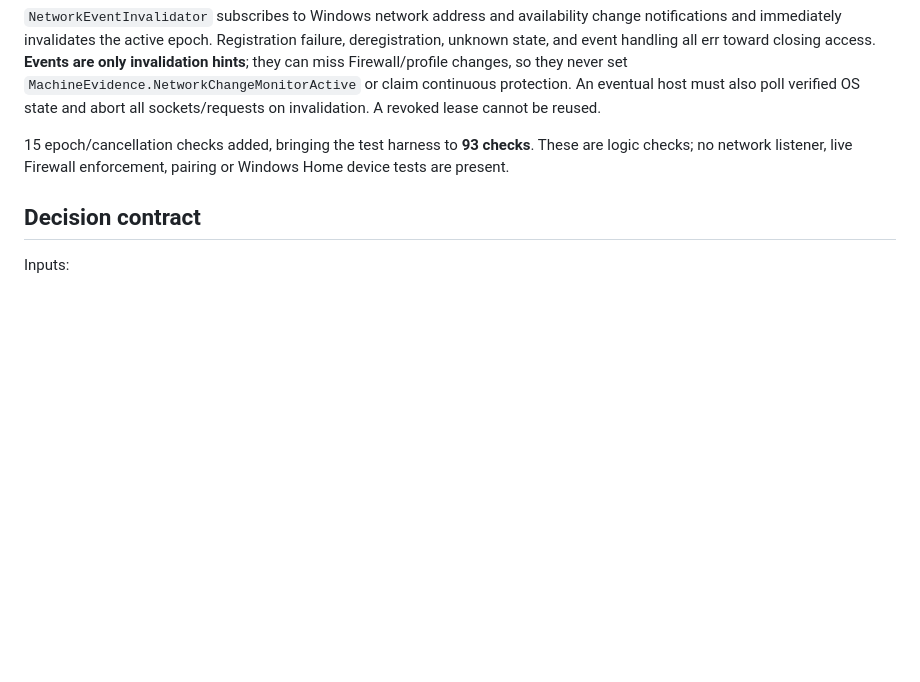
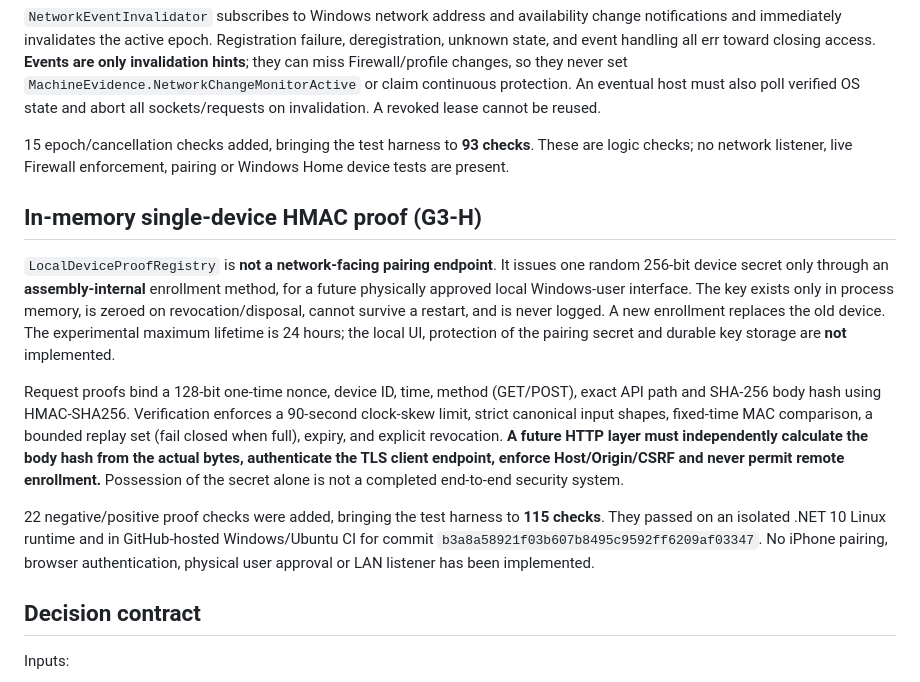
Before and after one commit to ishiishikou/win-remote, a Markdown page: agent/README.md, the part around the change. GitHub-like rendering; blank space fills up the shorter version.

Commit message:
docs: clarify in-memory HMAC proof security boundaries and unimplemented pairing UI

```diff
--- a/agent/README.md
+++ b/agent/README.md
@@ -53,6 +53,14 @@ Microsoft documentation: [Get-NetFirewallRule](https://learn.microsoft.com/en-us
 
 15 epoch/cancellation checks added, bringing the test harness to **93 checks**. These are logic checks; no network listener, live Firewall enforcement, pairing or Windows Home device tests are present.
 
+## In-memory single-device HMAC proof (G3-H)
+
+`LocalDeviceProofRegistry` is **not a network-facing pairing endpoint**. It issues one random 256-bit device secret only through an **assembly-internal** enrollment method, for a future physically approved local Windows-user interface. The key exists only in process memory, is zeroed on revocation/disposal, cannot survive a restart, and is never logged. A new enrollment replaces the old device. The experimental maximum lifetime is 24 hours; the local UI, protection of the pairing secret and durable key storage are **not** implemented.
+
+Request proofs bind a 128-bit one-time nonce, device ID, time, method (GET/POST), exact API path and SHA-256 body hash using HMAC-SHA256. Verification enforces a 90-second clock-skew limit, strict canonical input shapes, fixed-time MAC comparison, a bounded replay set (fail closed when full), expiry, and explicit revocation. **A future HTTP layer must independently calculate the body hash from the actual bytes, authenticate the TLS client endpoint, enforce Host/Origin/CSRF and never permit remote enrollment.** Possession of the secret alone is not a completed end-to-end security system.
+
+22 negative/positive proof checks were added, bringing the test harness to **115 checks**. They passed on an isolated .NET 10 Linux runtime and in GitHub-hosted Windows/Ubuntu CI for commit `b3a8a58921f03b607b8495c9592ff6209af03347`. No iPhone pairing, browser authentication, physical user approval or LAN listener has been implemented.
+
 ## Decision contract
 
 Inputs:
```
